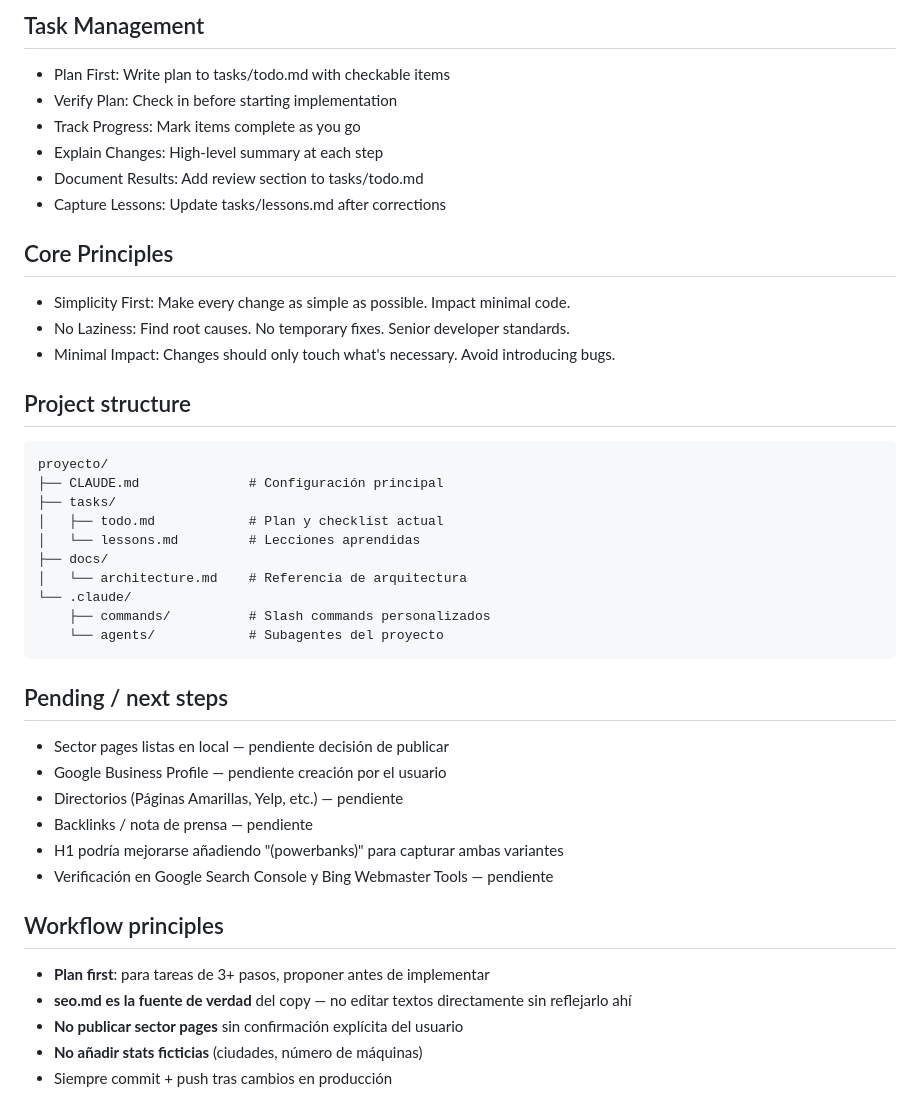
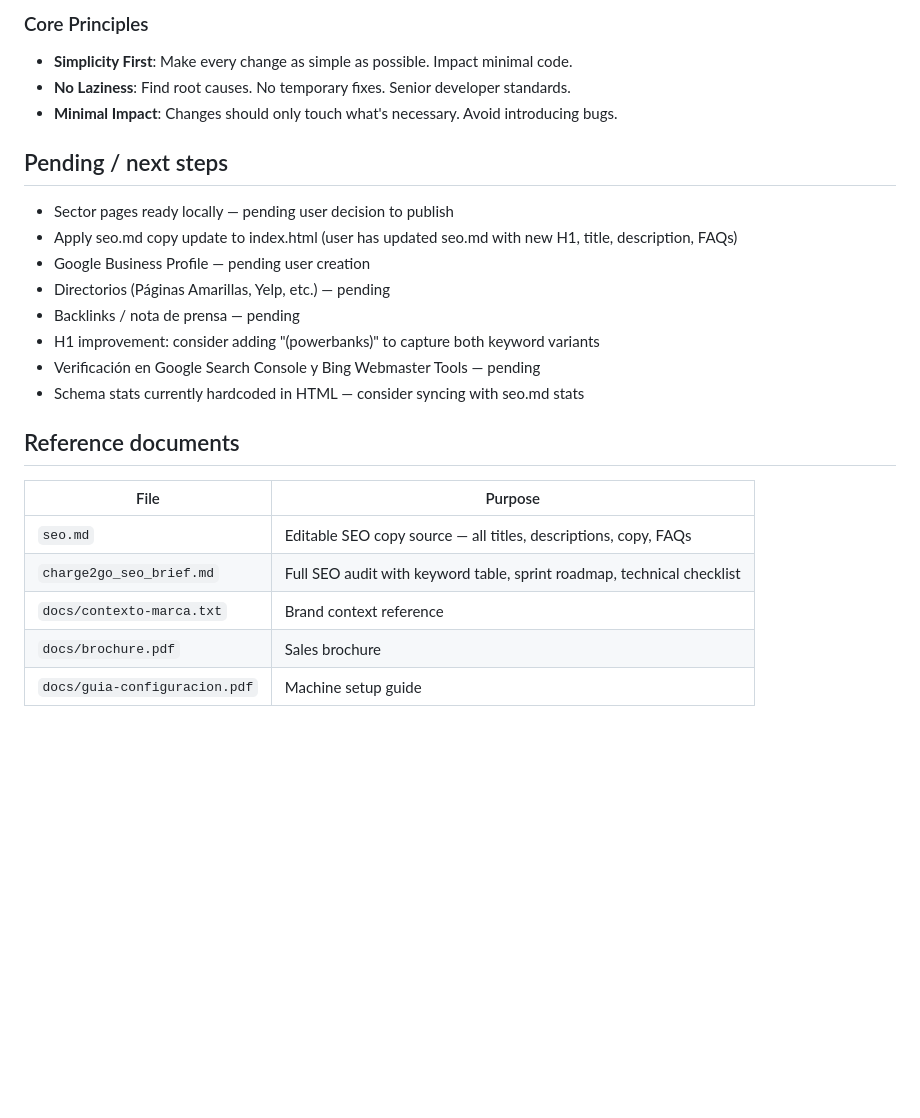
Before and after one commit to mcarrete42/charge2go-web, a Markdown page: CLAUDE.md, the part around one of its changes. Rendered like a GitHub page; blank space fills up the shorter version.

````diff
--- a/CLAUDE.md
+++ b/CLAUDE.md
@@ -136,44 +224,26 @@ El usuario edita `seo.md` para cambiar copy/SEO. Cuando diga "actualiza desde se
 
-## Task Management
-- Plan First: Write plan to tasks/todo.md with checkable items
-- Verify Plan: Check in before starting implementation
-- Track Progress: Mark items complete as you go
-- Explain Changes: High-level summary at each step
-- Document Results: Add review section to tasks/todo.md
-- Capture Lessons: Update tasks/lessons.md after corrections
-
-## Core Principles
-- Simplicity First: Make every change as simple as possible. Impact minimal code.
-- No Laziness: Find root causes. No temporary fixes. Senior developer standards.
-- Minimal Impact: Changes should only touch what's necessary. Avoid introducing bugs.
-
-## Project structure
-```
-proyecto/
-├── CLAUDE.md              # Configuración principal
-├── tasks/
-│   ├── todo.md            # Plan y checklist actual
-│   └── lessons.md         # Lecciones aprendidas
-├── docs/
-│   └── architecture.md    # Referencia de arquitectura
-└── .claude/
-    ├── commands/          # Slash commands personalizados
-    └── agents/            # Subagentes del proyecto
-```
+### Core Principles
+- **Simplicity First**: Make every change as simple as possible. Impact minimal code.
+- **No Laziness**: Find root causes. No temporary fixes. Senior developer standards.
+- **Minimal Impact**: Changes should only touch what's necessary. Avoid introducing bugs.
 
 ## Pending / next steps
 
-- Sector pages listas en local — pendiente decisión de publicar
-- Google Business Profile — pendiente creación por el usuario
-- Directorios (Páginas Amarillas, Yelp, etc.) — pendiente
-- Backlinks / nota de prensa — pendiente
-- H1 podría mejorarse añadiendo "(powerbanks)" para capturar ambas variantes
-- Verificación en Google Search Console y Bing Webmaster Tools — pendiente
+- Sector pages ready locally — pending user decision to publish
+- Apply seo.md copy update to index.html (user has updated seo.md with new H1, title, description, FAQs)
+- Google Business Profile — pending user creation
+- Directorios (Páginas Amarillas, Yelp, etc.) — pending
+- Backlinks / nota de prensa — pending
+- H1 improvement: consider adding "(powerbanks)" to capture both keyword variants
+- Verificación en Google Search Console y Bing Webmaster Tools — pending
+- Schema stats currently hardcoded in HTML — consider syncing with seo.md stats
 
-## Workflow principles
+## Reference documents
 
-- **Plan first**: para tareas de 3+ pasos, proponer antes de implementar
-- **seo.md es la fuente de verdad** del copy — no editar textos directamente sin reflejarlo ahí
-- **No publicar sector pages** sin confirmación explícita del usuario
-- **No añadir stats ficticias** (ciudades, número de máquinas)
-- Siempre commit + push tras cambios en producción
+| File | Purpose |
+|------|---------|
+| `seo.md` | Editable SEO copy source — all titles, descriptions, copy, FAQs |
+| `charge2go_seo_brief.md` | Full SEO audit with keyword table, sprint roadmap, technical checklist |
+| `docs/contexto-marca.txt` | Brand context reference |
+| `docs/brochure.pdf` | Sales brochure |
+| `docs/guia-configuracion.pdf` | Machine setup guide |
````
Also changed, not shown: other parts of CLAUDE.md (+141 -53 lines).
